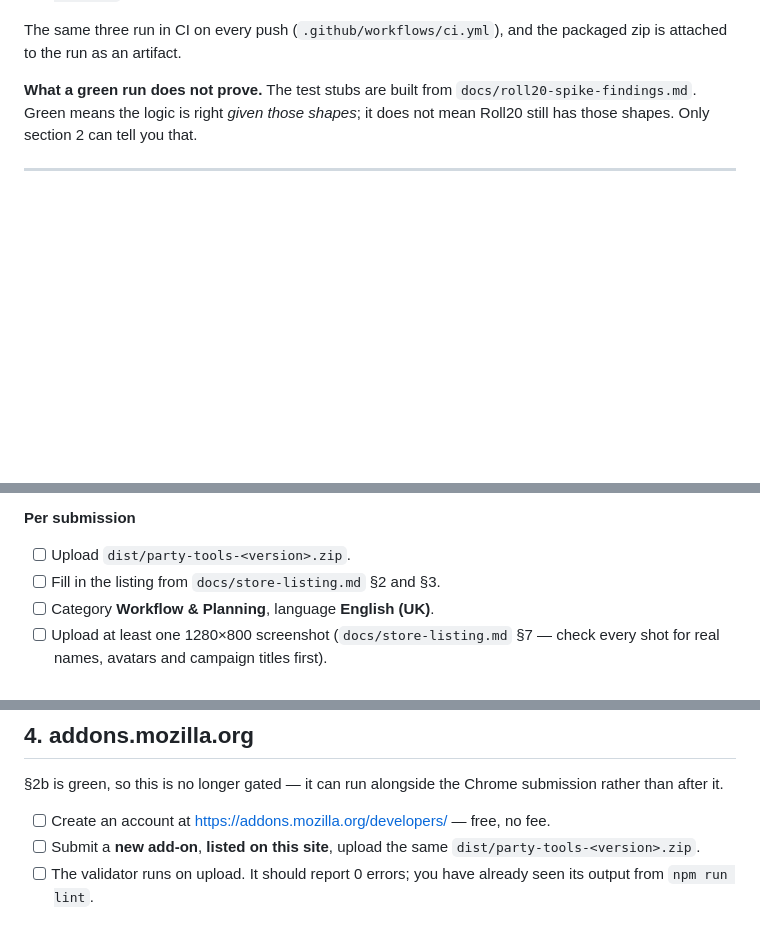
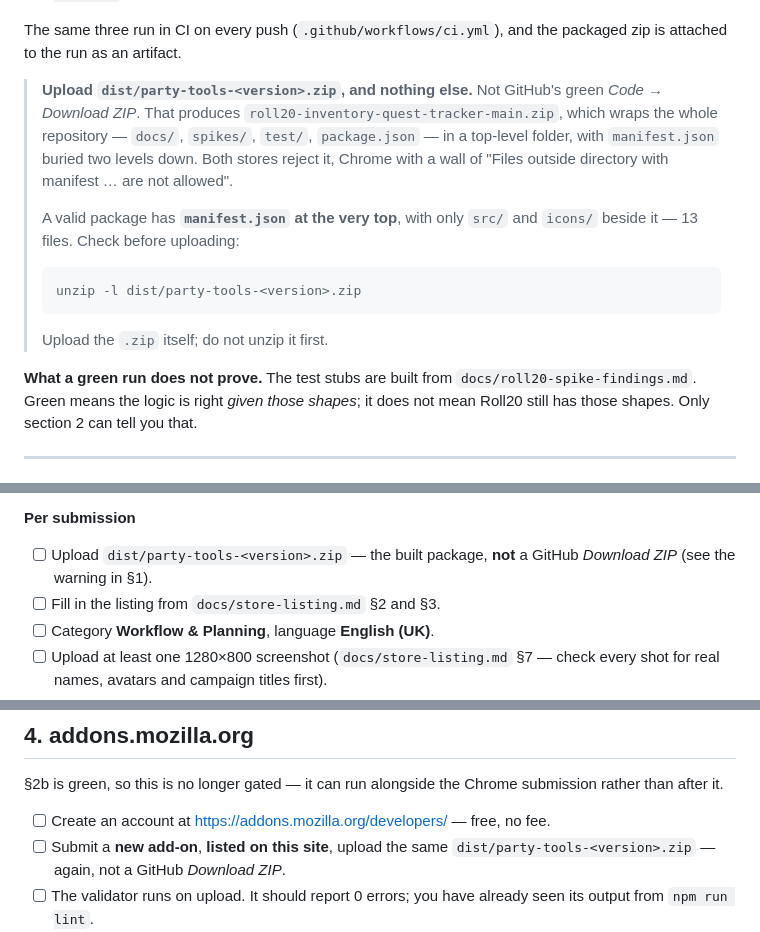
Before and after one commit to drsmith18/roll20-inventory-quest-tracker, a Markdown page: docs/release-checklist.md, 3 parts joined by grey strips. Rendered like a GitHub page; blank space fills up the shorter version.

Commit message:
Warn against uploading GitHub's Download ZIP to the stores
Hit for real on the first Chrome Web Store upload. GitHub's green
Code → Download ZIP produces roll20-inventory-quest-tracker-main.zip, which
wraps the entire repository in a top-level folder and buries manifest.json
two levels down. Chrome rejects it with a long list of "Files outside
directory with manifest ... are not allowed", naming every doc, spike and
test file — which reads like a problem with the extension rather than the
obvious "wrong file" it actually is.

The two zips are easy to confuse: both live in Downloads, both are called
something-roll20-something.zip. So the checklist now says which is which,
what a valid package looks like (manifest.json at the top, only src/ and
icons/ beside it, 13 files), and how to check before uploading. Repeated at
both upload steps, since that is where the mistake gets made.

Co-Authored-By: Claude Opus 5 <noreply@anthropic.com>
Claude-Session: https://claude.ai/code/session_01CQp2z57JNin7duGYBPfg1p

````diff
--- a/docs/release-checklist.md
+++ b/docs/release-checklist.md
@@ -75,6 +75,22 @@ That runs, in order:
 
 The same three run in CI on every push (`.github/workflows/ci.yml`), and the
 packaged zip is attached to the run as an artifact.
+
+> **Upload `dist/party-tools-<version>.zip`, and nothing else.** Not GitHub's
+> green *Code → Download ZIP*. That produces
+> `roll20-inventory-quest-tracker-main.zip`, which wraps the whole repository
+> — `docs/`, `spikes/`, `test/`, `package.json` — in a top-level folder, with
+> `manifest.json` buried two levels down. Both stores reject it, Chrome with
+> a wall of "Files outside directory with manifest … are not allowed".
+>
+> A valid package has **`manifest.json` at the very top**, with only `src/`
+> and `icons/` beside it — 13 files. Check before uploading:
+>
+> ```
+> unzip -l dist/party-tools-<version>.zip
+> ```
+>
+> Upload the `.zip` itself; do not unzip it first.
 
 **What a green run does not prove.** The test stubs are built from
 `docs/roll20-spike-findings.md`. Green means the logic is right *given those
@@ -191,7 +207,8 @@ that is in your folder but not in the zip:
 
 **Per submission**
 
-- [ ] Upload `dist/party-tools-<version>.zip`.
+- [ ] Upload `dist/party-tools-<version>.zip` — the built package, **not** a
+      GitHub *Download ZIP* (see the warning in §1).
 - [ ] Fill in the listing from `docs/store-listing.md` §2 and §3.
 - [ ] Category **Workflow & Planning**, language **English (UK)**.
 - [ ] Upload at least one 1280×800 screenshot (`docs/store-listing.md` §7 —
@@ -216,7 +233,7 @@ submission rather than after it.
 - [ ] Create an account at <https://addons.mozilla.org/developers/> — free,
       no fee.
 - [ ] Submit a **new add-on**, **listed on this site**, upload the same
-      `dist/party-tools-<version>.zip`.
+      `dist/party-tools-<version>.zip` — again, not a GitHub *Download ZIP*.
 - [ ] The validator runs on upload. It should report 0 errors; you have
       already seen its output from `npm run lint`.
 - [ ] Source code: answer **no**. Nothing is minified, bundled or
````
